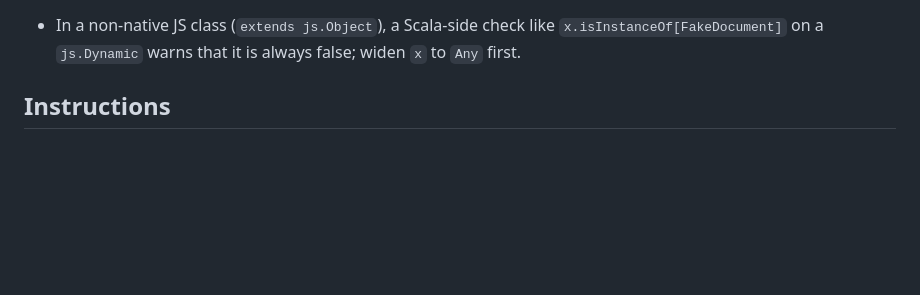
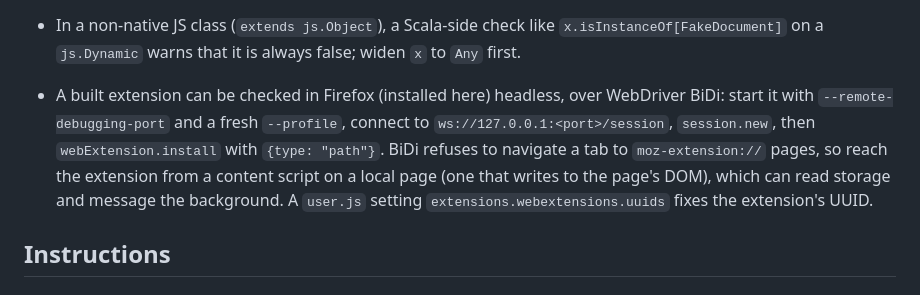
Before and after one commit to SgtSwagrid/omnibrowser, a Markdown page: CLAUDE.md, the part around the change. GitHub-like rendering; blank space fills up the shorter version.

Commit message:
[claude] Noted how to check a built extension in Firefox over WebDriver BiDi.
Co-Authored-By: Claude Opus 5.5 <noreply@anthropic.com>

```diff
--- a/CLAUDE.md
+++ b/CLAUDE.md
@@ -68,6 +68,7 @@ This is a Scala library for writing browser extensions against a typed model of
 - A `Message[Req, Res]` is a kind of message (a name and codecs), which used to be called `Endpoint`, as the browser's messages never leave it. A raw `js.Any` that the browser carries stays `message` at the WebExtensions layer (facades, `FakeApi`), but is `json` in `webext.Messages`, where both meet.
 - `unidoc` cannot resolve `js.JSON.stringify` (an overloaded Scala.js method with defaults), though each project's own Scaladoc can, so the release's docs fail on it. Use `launch.Json.stringify` instead.
 - In a non-native JS class (`extends js.Object`), a Scala-side check like `x.isInstanceOf[FakeDocument]` on a `js.Dynamic` warns that it is always false; widen `x` to `Any` first.
+- A built extension can be checked in Firefox (installed here) headless, over WebDriver BiDi: start it with `--remote-debugging-port` and a fresh `--profile`, connect to `ws://127.0.0.1:<port>/session`, `session.new`, then `webExtension.install` with `{type: "path"}`. BiDi refuses to navigate a tab to `moz-extension://` pages, so reach the extension from a content script on a local page (one that writes to the page's DOM), which can read storage and message the background. A `user.js` setting `extensions.webextensions.uuids` fixes the extension's UUID.
 
 ## Instructions
 
```
